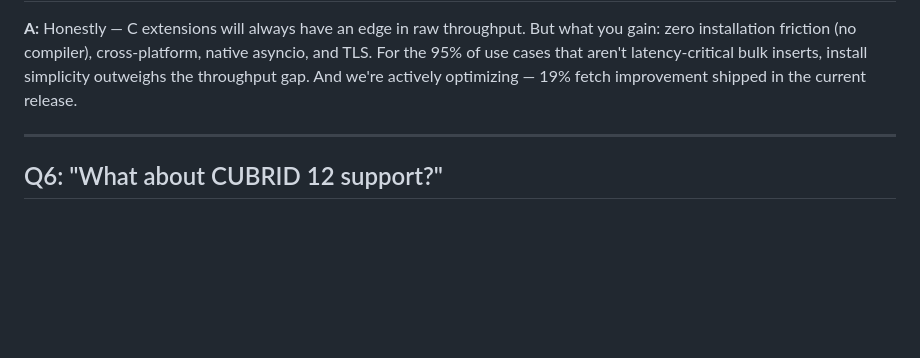
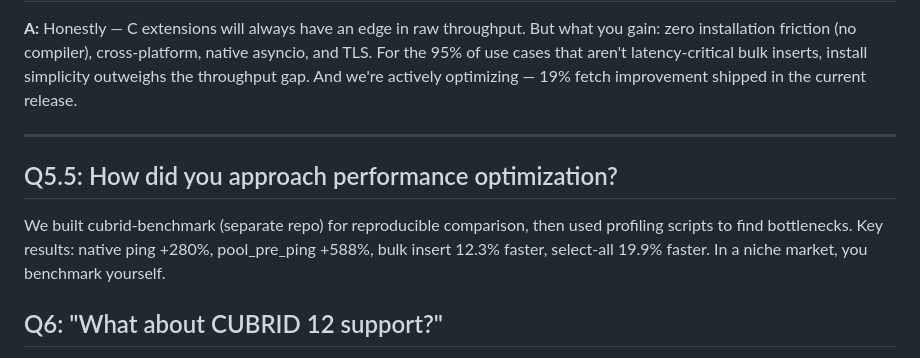
Before and after one commit to cubrid-lab/showcase, a Markdown page: contests/2026-ossdevcon/EXPECTED_QA.md, the part around the change. Rendered like a GitHub page; blank space fills up the shorter version.

Commit message:
docs: integrate performance data across all showcase materials

```diff
--- a/contests/2026-ossdevcon/EXPECTED_QA.md
+++ b/contests/2026-ossdevcon/EXPECTED_QA.md
@@ -81,6 +81,10 @@ actively optimizing — 19% fetch improvement shipped in the current release.
 
 ---
 
+## Q5.5: How did you approach performance optimization?
+
+We built cubrid-benchmark (separate repo) for reproducible comparison, then used profiling scripts to find bottlenecks. Key results: native ping +280%, pool_pre_ping +588%, bulk insert 12.3% faster, select-all 19.9% faster. In a niche market, you benchmark yourself.
+
 ## Q6: "What about CUBRID 12 support?"
 
 **A:** CUBRID 12 hasn't shipped yet. Our CI already tests against 10.2, 11.0,
```
Also changed, not shown: 1 other file.
